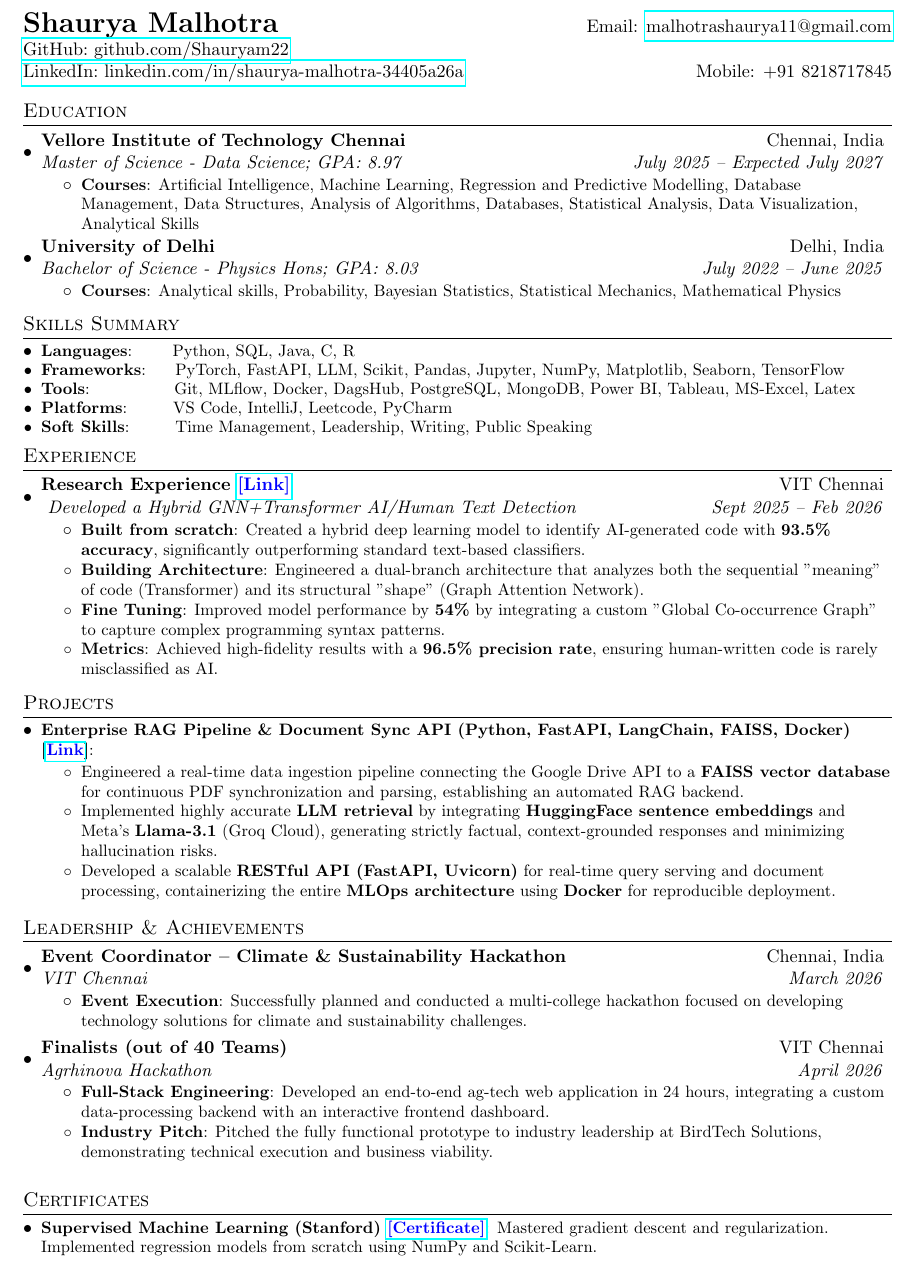
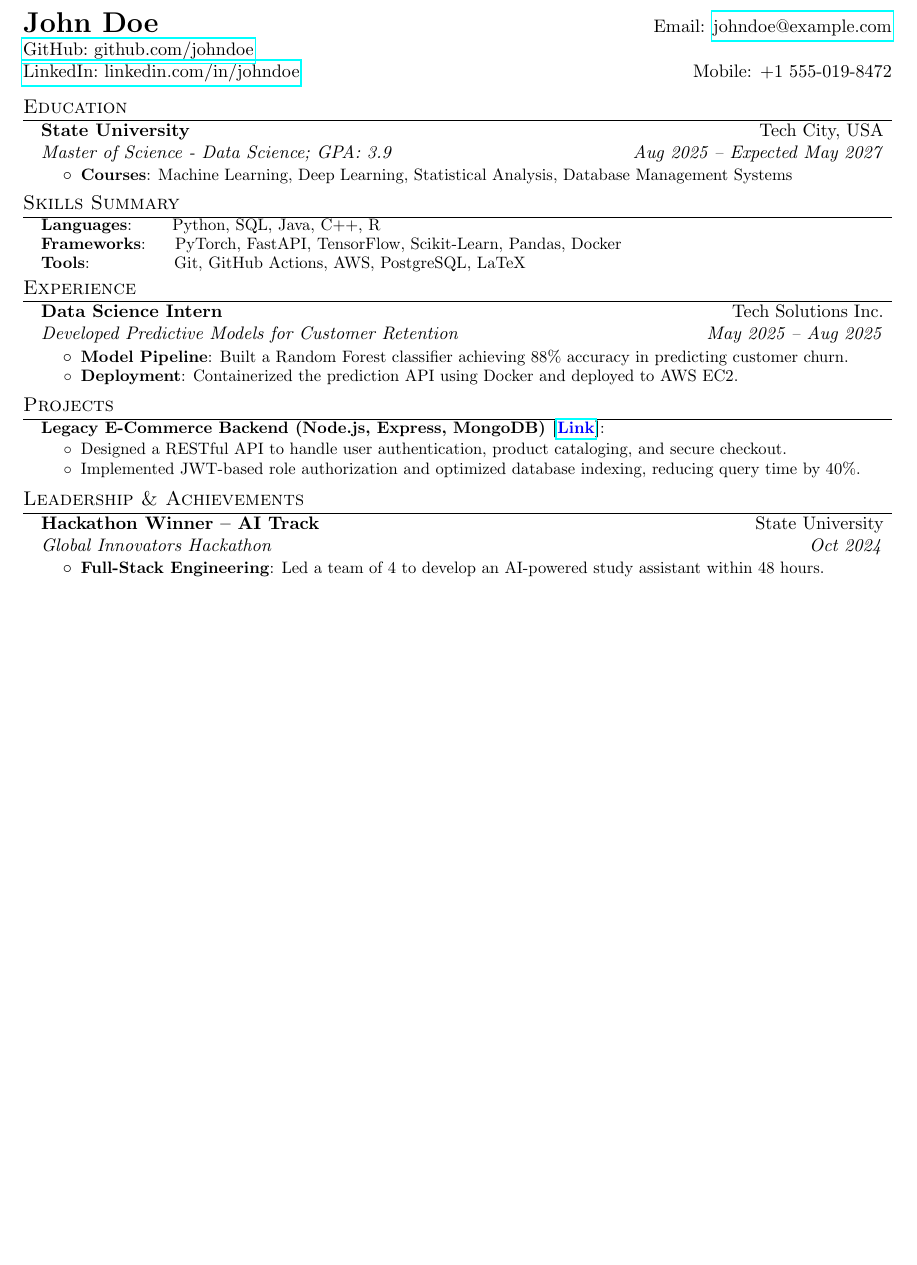
Before and after one commit to Shauryam22/Automated-AI-Resume-Pipeline, a LaTeX CV (resume.tex): part of the page, cut at the place of the change, the shorter picture padded with empty space. Compiled offline with pdfLaTeX.

Commit message:
compeleting pipeline

```diff
--- a/resume.tex
+++ b/resume.tex
@@ -1,6 +1,5 @@
 \documentclass[a4paper,11pt]{article}
-%\documentclass
-\setlength{\footskip}{4.08003pt}
+
 \usepackage{latexsym}
 \usepackage[empty]{fullpage}
 \usepackage{titlesec}
@@ -22,18 +21,17 @@
 \addtolength{\evensidemargin}{-0.375in}
 \addtolength{\textwidth}{1in}
 \addtolength{\topmargin}{-0.65in}
-\addtolength{\textheight}{1.25in}
+\addtolength{\textheight}{1.4in}
 
 \urlstyle{rm}
-
 \raggedbottom
 \raggedright
 \setlength{\tabcolsep}{0in}
 
-% Sections formatting - tightened
+% Sections formatting
 \titleformat{\section}{
-  \vspace{-7pt}\scshape\raggedright\large
-}{}{0em}{}[\color{black}\titlerule \vspace{-7pt}]
+  \vspace{-10pt}\scshape\raggedright\large
+}{}{0em}{}[\color{black}\titlerule \vspace{-10pt}]
 
 %-------------------------
 % Custom commands
@@ -55,8 +53,7 @@
 
 \renewcommand{\labelitemii}{$\circ$}
 
-% Tightened itemize margins
-\newcommand{\resumeSubHeadingListStart}{\begin{itemize}[leftmargin=*, itemsep=0pt]}
+\newcommand{\resumeSubHeadingListStart}{\begin{itemize}[leftmargin=0.15in, label={}, itemsep=0pt]}
 \newcommand{\resumeSubHeadingListEnd}{\end{itemize}}
 \newcommand{\resumeItemListStart}{\begin{itemize}[itemsep=0pt]}
 \newcommand{\resumeItemListEnd}{\end{itemize}\vspace{-5pt}}
@@ -68,50 +65,40 @@
 
 %----------HEADING-----------------
 \begin{tabular*}{\textwidth}{l@{\extracolsep{\fill}}r}
-  \textbf{{\LARGE Shaurya Malhotra}} & Email: \href{mailto:malhotrashaurya11@gmail.com}{malhotrashaurya11@gmail.com}\\
-  \href{https://github.com/Shauryam22}{GitHub:~github.com/Shauryam22} \\
-  \href{https://www.linkedin.com/in/shaurya-malhotra-34405a26a}{LinkedIn:~linkedin.com/in/shaurya-malhotra-34405a26a} & Mobile: +91 8218717845 \\
+  \textbf{{\LARGE John Doe}} & Email: \href{mailto:johndoe@example.com}{johndoe@example.com}\\
+  \href{https://github.com/johndoe}{GitHub:~github.com/johndoe} \\
+  \href{https://www.linkedin.com/in/johndoe}{LinkedIn:~linkedin.com/in/johndoe} & Mobile: +1 555-019-8472 \\
 \end{tabular*}
 
 %-----------EDUCATION-----------------
 \section{Education}
   \resumeSubHeadingListStart
     \resumeSubheading
-      {Vellore Institute of Technology Chennai}{Chennai, India}
-      {Master of Science - Data Science;  GPA: 8.97}{July 2025 -- Expected July 2027}
+      {State University}{Tech City, USA}
+      {Master of Science - Data Science; GPA: 3.9}{Aug 2025 -- Expected May 2027}
       \resumeItemListStart\vspace{-3pt}
-        \resumeItem{Courses}{Artificial Intelligence, Machine Learning, Regression and Predictive Modelling, Database Management, Data Structures, Analysis of Algorithms, Databases, Statistical Analysis, Data Visualization, Analytical Skills}
-      \resumeItemListEnd
-    \resumeSubheading
-      {University of Delhi}{Delhi, India}
-      {Bachelor of Science - Physics Hons;  GPA: 8.03}{July 2022 -- June 2025}
-      \resumeItemListStart\vspace{-3pt}
-        \resumeItem{Courses}{Analytical skills, Probability, Bayesian Statistics, Statistical Mechanics, Mathematical Physics}
+        \resumeItem{Courses}{Machine Learning, Deep Learning, Statistical Analysis, Database Management Systems}
       \resumeItemListEnd
   \resumeSubHeadingListEnd
 
+%-----------SKILLS-----------------
 \section{Skills Summary}
     \resumeSubHeadingListStart
-    \resumeSubItem{Languages}{~~~~~~Python, SQL, Java, C, R}
-    \resumeSubItem{Frameworks}{~~~~PyTorch, FastAPI, LLM, Scikit, Pandas, Jupyter, NumPy, Matplotlib, Seaborn, TensorFlow}
-    \resumeSubItem{Tools}{~~~~~~~~~~~~~~Git, MLflow, Docker, DagsHub, PostgreSQL, MongoDB, Power BI, Tableau, MS-Excel, Latex}
-    \resumeSubItem{Platforms}{~~~~~~~VS Code, IntelliJ, Leetcode, PyCharm}
-    \resumeSubItem{Soft Skills}{~~~~~~~Time Management, Leadership, Writing, Public Speaking}
+    \resumeSubItem{Languages}{~~~~~~Python, SQL, Java, C++, R}
+    \resumeSubItem{Frameworks}{~~~~PyTorch, FastAPI, TensorFlow, Scikit-Learn, Pandas, Docker}
+    \resumeSubItem{Tools}{~~~~~~~~~~~~~~Git, GitHub Actions, AWS, PostgreSQL, LaTeX}
 \resumeSubHeadingListEnd
 
+%-----------EXPERIENCE-----------------
 \section{Experience}
   \resumeSubHeadingListStart
-    \resumeSubheading{Research Experience {\href{https://github.com/Shauryam22/Hybrid-GNN-x-Transformer.git}{\textcolor{blue}{[Link]}}}}{VIT Chennai}
-    { Developed a Hybrid GNN+Transformer AI/Human Text Detection}{Sept 2025 -- Feb 2026}
+    \resumeSubheading{Data Science Intern}{Tech Solutions Inc.}
+    {Developed Predictive Models for Customer Retention}{May 2025 -- Aug 2025}
     \resumeItemListStart\vspace{-3pt}
-        \resumeItem{Built from scratch}
-          {Created a hybrid deep learning model to identify AI-generated code with \textbf{93.5\% accuracy}, significantly outperforming standard text-based classifiers.}
-        \resumeItem{Building Architecture}
-          {Engineered a dual-branch architecture that analyzes both the sequential "meaning" of code (Transformer) and its structural "shape" (Graph Attention Network).}
-        \resumeItem{Fine Tuning}
-          {Improved model performance by \textbf{54\%} by integrating a custom "Global Co-occurrence Graph" to capture complex programming syntax patterns.}
-        \resumeItem{Metrics}
-          {Achieved high-fidelity results with a \textbf{96.5\% precision rate}, ensuring human-written code is rarely misclassified as AI.}
+        \resumeItem{Model Pipeline}
+          {Built a Random Forest classifier achieving 88\% accuracy in predicting customer churn.}
+        \resumeItem{Deployment}
+          {Containerized the prediction API using Docker and deployed to AWS EC2.}
       \resumeItemListEnd
   \resumeSubHeadingListEnd
 
@@ -119,48 +106,30 @@
 \section{Projects}
 \resumeSubHeadingListStart
 
+% AUTO-INSERT-PROJECTS-HERE
 
-% AUTO-INSERT-PROJECTS-HERE
-\resumeSubItem{Enterprise RAG Pipeline \& Document Sync API (Python, FastAPI, LangChain, FAISS, Docker) [\href{https://github.com/Shauryam22/RAG-Drive-Connector}{\textcolor{blue}{Link}}]}
+\resumeSubItem{Legacy E-Commerce Backend (Node.js, Express, MongoDB) [\href{https://github.com/johndoe/legacy-backend}{\textcolor{blue}{Link}}]}
   {\vspace{-8pt}
   \begin{itemize}\itemsep0em \parskip0em
-    \item Engineered a real-time data ingestion pipeline connecting the Google Drive API to a \textbf{FAISS vector database} for continuous PDF synchronization and parsing, establishing an automated RAG backend.
-    \item Implemented highly accurate \textbf{LLM retrieval} by integrating \textbf{HuggingFace sentence embeddings} and Meta's \textbf{Llama-3.1} (Groq Cloud), generating strictly factual, context-grounded responses and minimizing hallucination risks.
-    \item Developed a scalable \textbf{RESTful API (FastAPI, Uvicorn)} for real-time query serving and document processing, containerizing the entire \textbf{MLOps architecture} using \textbf{Docker} for reproducible deployment.
-  \end{itemize}}%\vspace{-0.5em}
+    \item Designed a RESTful API to handle user authentication, product cataloging, and secure checkout.
+    \item Implemented JWT-based role authorization and optimized database indexing, reducing query time by 40\%.
+  \end{itemize}}\vspace{-1em}
+
 % RESUME-PROJECT-END
+
 \resumeSubHeadingListEnd
 
 %-----------ACHIEVEMENTS-----------------
-%\vspace{-3pt}
+\vspace{-3pt}
 \section{Leadership \& Achievements}
   \resumeSubHeadingListStart
     \resumeSubheading
-      {Event Coordinator -- Climate \& Sustainability Hackathon}{Chennai, India}
-      {VIT Chennai}{March 2026}
-      \resumeItemListStart\vspace{-3pt}
-        \resumeItem{Event Execution}
-          {Successfully planned and conducted a multi-college hackathon focused on developing technology solutions for climate and sustainability challenges.}
-      \resumeItemListEnd
-\vspace{3pt}
-
-    \resumeSubheading
-      {Finalists (out of 40 Teams)}{VIT Chennai}
-      {Agrhinova Hackathon}{April 2026}
+      {Hackathon Winner -- AI Track}{State University}
+      {Global Innovators Hackathon}{Oct 2024}
       \resumeItemListStart\vspace{-3pt}
         \resumeItem{Full-Stack Engineering}
-          {Developed an end-to-end ag-tech web application in 24 hours, integrating a custom data-processing backend with an interactive frontend dashboard.}
-        \resumeItem{Industry Pitch}
-          {Pitched the fully functional prototype to industry leadership at BirdTech Solutions, demonstrating technical execution and business viability.}
+          {Led a team of 4 to develop an AI-powered study assistant within 48 hours.}
       \resumeItemListEnd
   \resumeSubHeadingListEnd
 
-%-----------CERTIFICATES-----------------
-\vspace{-3pt}
-\section{Certificates}
-\resumeSubHeadingListStart
-\resumeSubItem{Supervised Machine Learning (Stanford) \href{https://www.coursera.org/account/accomplishments/certificate/X4QH93PRGJ7N}{\color{blue}[Certificate]}}
-{Mastered gradient descent and regularization. Implemented regression models from scratch using NumPy and Scikit-Learn.}
-\resumeSubHeadingListEnd
-
 \end{document}
```
